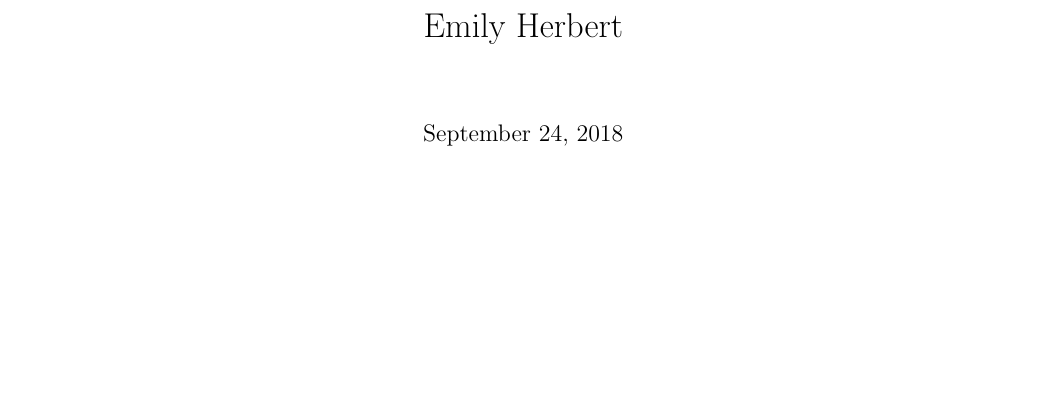
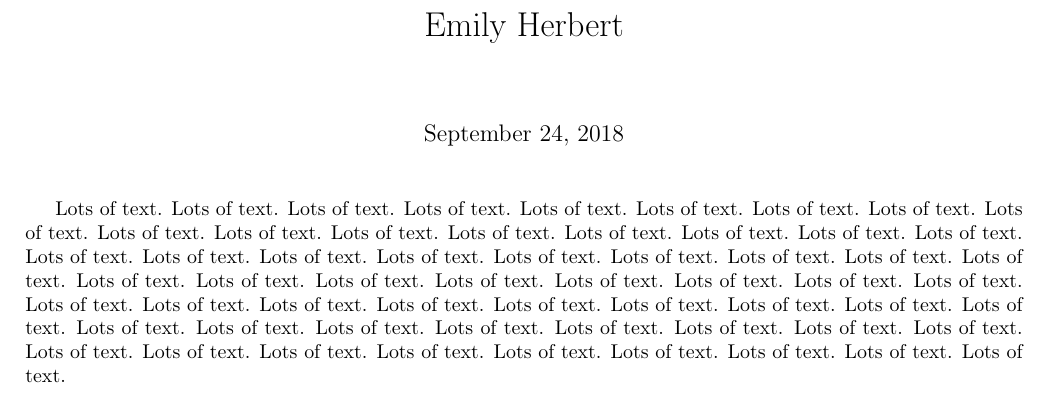
Before and after one commit to eherbert/CV, a LaTeX CV (cv.tex, which reads preamble.tex): part of the page, cut so that both start at the same text, the shorter picture padded with empty space. Compiled offline with pdfLaTeX.

Commit message:
finally getting the hang of it

```diff
--- a/cv.tex
+++ b/cv.tex
@@ -1,11 +1,11 @@
-\documentclass{article}
+\documentclass[letterpaper,10pt,oneside]{article}
 
-\newcommand{\CVAuthor}{Emily Herbert}
+\input{preamble.tex}
 
 \begin{document}
 
-\title{\CVAuthor}
+\input{title.tex}
 
-\maketitle
+Lots of text. Lots of text. Lots of text. Lots of text. Lots of text. Lots of text. Lots of text. Lots of text. Lots of text. Lots of text. Lots of text. Lots of text. Lots of text. Lots of text. Lots of text. Lots of text. Lots of text. Lots of text. Lots of text. Lots of text. Lots of text. Lots of text. Lots of text. Lots of text. Lots of text. Lots of text. Lots of text. Lots of text. Lots of text. Lots of text. Lots of text. Lots of text. Lots of text. Lots of text. Lots of text. Lots of text. Lots of text. Lots of text. Lots of text. Lots of text. Lots of text. Lots of text. Lots of text. Lots of text. Lots of text. Lots of text. Lots of text. Lots of text. Lots of text. Lots of text. Lots of text. Lots of text. Lots of text. Lots of text. Lots of text. Lots of text. Lots of text. Lots of text. Lots of text. Lots of text.
 
 \end{document}
--- /dev/null
+++ b/preamble.tex
@@ -0,0 +1,15 @@
+\usepackage[left=2cm, right=2cm, top=2cm]{geometry}
+\usepackage{hyperref}
+\usepackage{fancyhdr}
+
+\pagestyle{fancy}
+\fancyhf{} % sets both header and footer to nothing
+\renewcommand{\headrulewidth}{0pt}
+\lfoot{\CVNote}
+\rfoot{\thepage}
+
+\newcommand{\CVAuthor}{Emily Herbert}
+\newcommand{\CVTitle}{CV}
+\newcommand{\CVNote}{Compiled on {\today}, available at \href{\CVWebpageCV}{\CVWebpageCV}.}
+\newcommand{\CVWebpage}{github.com/eherbert}
+\newcommand{\CVWebpageCV}{github.com/eherbert/cv.git}
```
Also changed, not shown: title.tex (added, +2 -0 lines), Makefile, cv.jpg (added), cv.pdf, cv.png (deleted).
